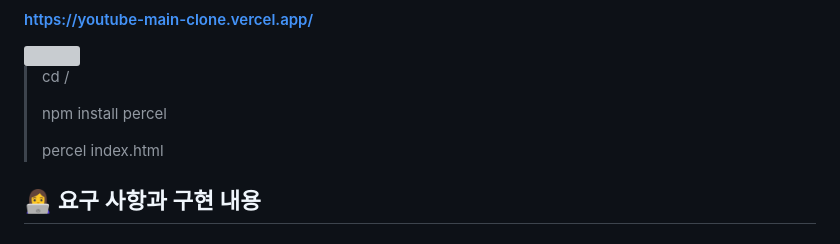
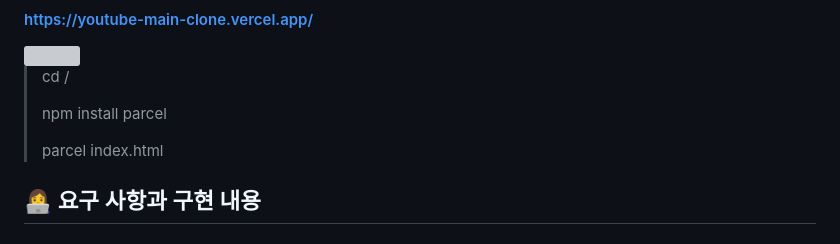
Before and after one commit to rjsduf0503/YouTube-Main-Clone, a Markdown page: README.md, the part around the change. Drawn GitHub-style; grey boxes are pictures that could not be loaded.

```diff
--- a/README.md
+++ b/README.md
@@ -8,9 +8,9 @@
 
 > cd /
 >
-> npm install percel
+> npm install parcel
 >
-> percel index.html
+> parcel index.html
 
 ## 👩‍💻 요구 사항과 구현 내용 <!-- 기능을 Commit 별로 잘개 쪼개고, Commit 별로 설명해주세요 -->
 
```
